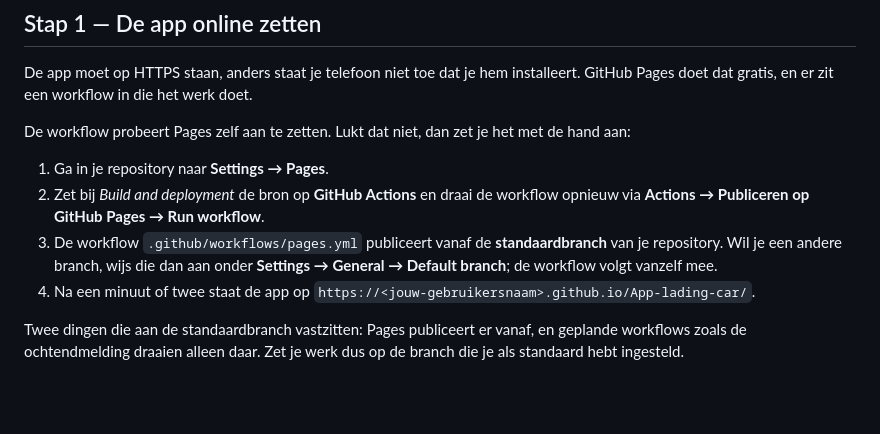
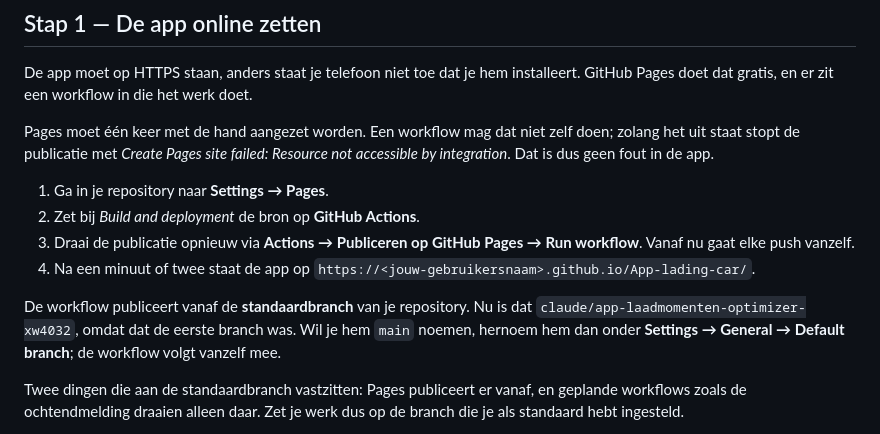
Before and after one commit to sblvanegmond/App-lading-car, a Markdown page: README.md, the part around the change. Drawn GitHub-style; blank space fills up the shorter version.

Commit message:
Uitleggen dat Pages één keer met de hand aan moet
De workflow-token mag geen Pages-site aanmaken, dus de eerste publicatie
stopt met een foutmelding die op een bug lijkt. De README noemt nu die
melding letterlijk en de twee klikken die hem verhelpen.

Co-Authored-By: Claude Opus 5 <noreply@anthropic.com>
Claude-Session: https://claude.ai/code/session_01438vCjeWp3sJazLGrsYmSE

```diff
--- a/README.md
+++ b/README.md
@@ -25,19 +25,22 @@ De app moet op HTTPS staan, anders staat je telefoon niet toe dat je hem
 installeert. GitHub Pages doet dat gratis, en er zit een workflow in die het
 werk doet.
 
-De workflow probeert Pages zelf aan te zetten. Lukt dat niet, dan zet je het
-met de hand aan:
+Pages moet één keer met de hand aangezet worden. Een workflow mag dat niet
+zelf doen; zolang het uit staat stopt de publicatie met *Create Pages site
+failed: Resource not accessible by integration*. Dat is dus geen fout in de
+app.
 
 1. Ga in je repository naar **Settings → Pages**.
-2. Zet bij *Build and deployment* de bron op **GitHub Actions** en draai de
-   workflow opnieuw via **Actions → Publiceren op GitHub Pages → Run
-   workflow**.
-3. De workflow `.github/workflows/pages.yml` publiceert vanaf de
-   **standaardbranch** van je repository. Wil je een andere branch, wijs die
-   dan aan onder **Settings → General → Default branch**; de workflow volgt
-   vanzelf mee.
+2. Zet bij *Build and deployment* de bron op **GitHub Actions**.
+3. Draai de publicatie opnieuw via **Actions → Publiceren op GitHub Pages →
+   Run workflow**. Vanaf nu gaat elke push vanzelf.
 4. Na een minuut of twee staat de app op
    `https://<jouw-gebruikersnaam>.github.io/App-lading-car/`.
+
+De workflow publiceert vanaf de **standaardbranch** van je repository. Nu is
+dat `claude/app-laadmomenten-optimizer-xw4032`, omdat dat de eerste branch
+was. Wil je hem `main` noemen, hernoem hem dan onder **Settings → General →
+Default branch**; de workflow volgt vanzelf mee.
 
 Twee dingen die aan de standaardbranch vastzitten: Pages publiceert er
 vanaf, en geplande workflows zoals de ochtendmelding draaien alleen daar.
```
